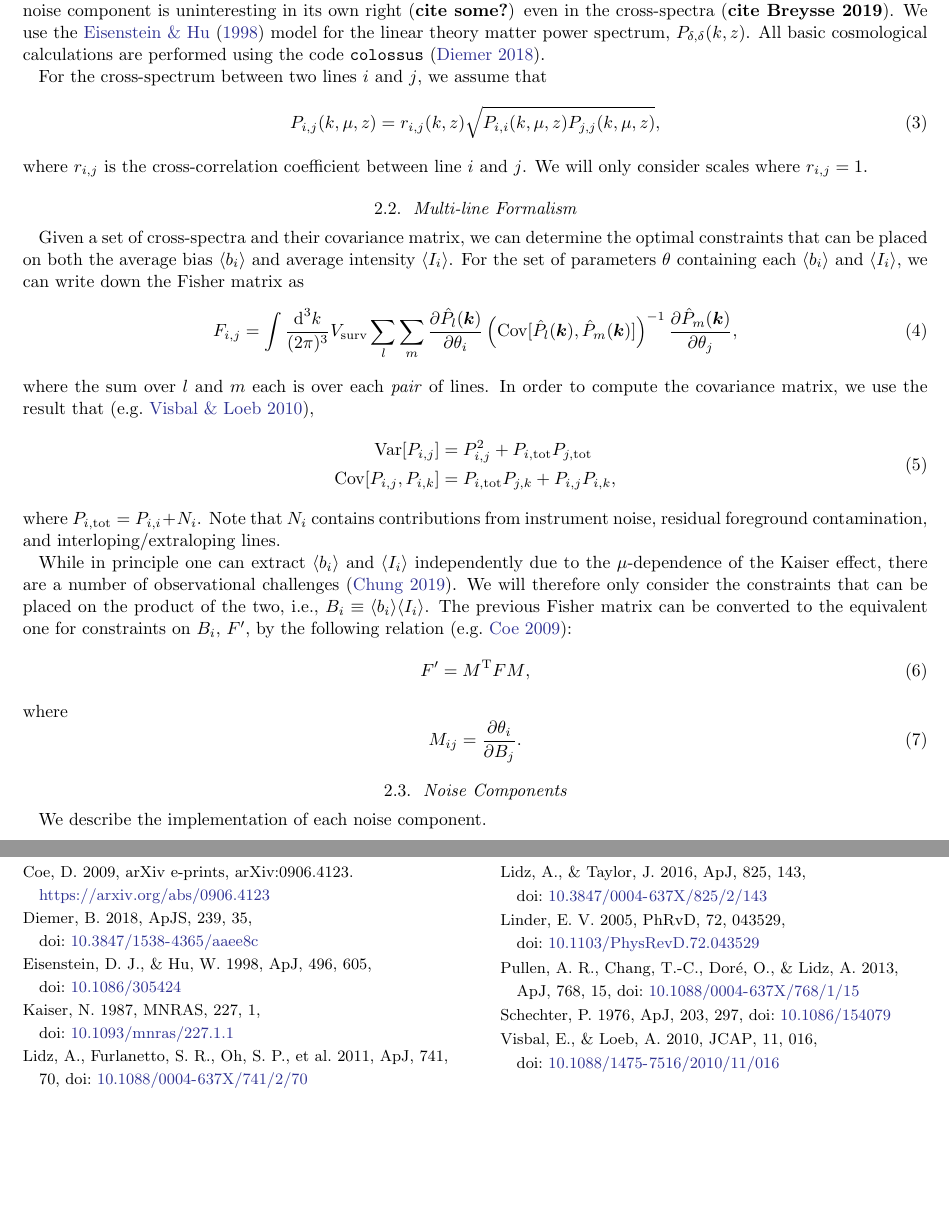
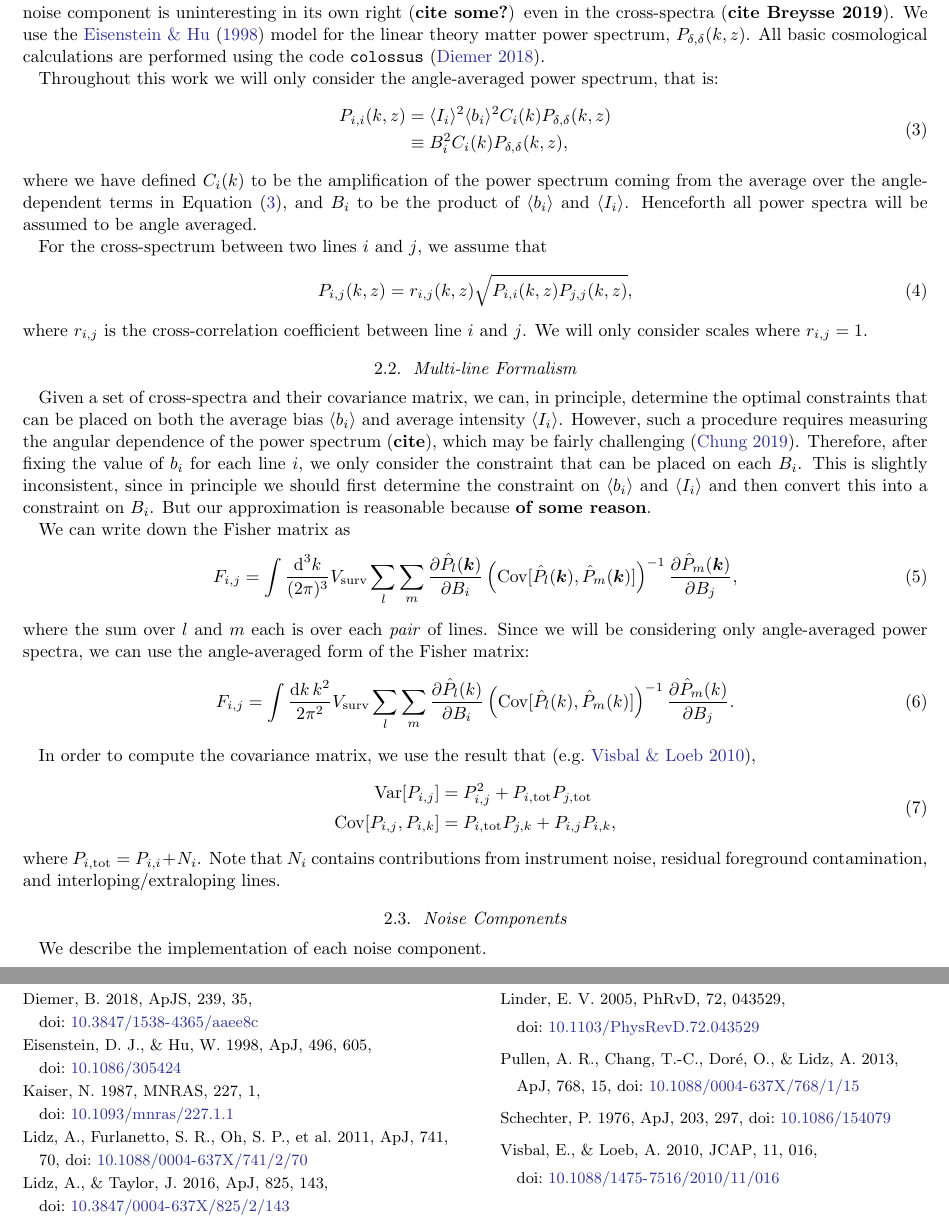
Before and after one commit to gusbeane/CO_eloping, a LaTeX paper (paper/ms.tex): two parts of pages 2 and 8 of 8, joined at a grey line, cut so that both start at the same text, the shorter picture padded with empty space. Compiled offline with pdfLaTeX.

Commit message:
Update to reflect angle-averaged case

```diff
--- a/paper/ms.tex
+++ b/paper/ms.tex
@@ -165,29 +165,63 @@ this work. Our neglect to add the shot noise component is out of convenience con
 matter power spectrum, $P_{\delta,\delta}(k, z)$. All basic cosmological
 calculations are performed using the code \texttt{colossus} \citep{2018ApJS..239...35D}.
 
+Throughout this work we will only consider the angle-averaged power spectrum, that is:
+\beq\label{eq:int_ps}
+\begin{split}
+P_{i,i}(k, z) &= \avg{I_i}^2 \avg{b_i}^2 C_i(k) P_{\delta, \delta}(k, z)\\
+                   &\equiv B_i^2 C_i(k) P_{\delta, \delta}(k, z)\text{,}
+              % + P_{i, \text{shot}}\text{,}
+\end{split}
+\eeq
+where we have defined $C_i(k)$ to be the amplification of the power spectrum
+coming from the average over the angle-dependent terms in
+Equation~\eqref{eq:int_ps}, and $B_i$ to be the product of $\avg{b_i}$ and
+$\avg{I_i}$. Henceforth all power spectra will be assumed to be angle
+averaged.
+
 For the cross-spectrum between two lines $i$ and $j$, we assume that
 \beq\label{eq:cross_spec}
-P_{i,j}(k, \mu, z) = r_{i,j}(k, z) \sqrt{P_{i,i}(k, \mu, z) P_{j,j}(k, \mu, z)}\text{,}
+P_{i,j}(k, z) = r_{i,j}(k, z) \sqrt{P_{i,i}(k, z) P_{j,j}(k, z)}\text{,}
 \eeq
 where $r_{i,j}$ is the cross-correlation coefficient between line $i$ and $j$.
 We will only consider scales where $r_{i,j} = 1$.
 
 \subsection{Multi-line Formalism}\label{ssec:multi_line}
-Given a set of cross-spectra and their covariance matrix, we can determine the
-optimal constraints that can be placed on both the average bias $\avg{b_i}$
-and average intensity $\avg{I_i}$. For the set of parameters $\theta$
-containing each $\avg{b_i}$ and $\avg{I_i}$, we can write down the Fisher
-matrix as
+Given a set of cross-spectra and their covariance matrix, we can, in
+principle, determine the optimal constraints that can be placed on both the
+average bias $\avg{b_i}$ and average intensity $\avg{I_i}$. However, such a
+procedure requires measuring the angular dependence of the power spectrum
+({\bf cite}), which may be fairly challenging \citep{2019arXiv190500209C}.
+Therefore, after fixing the value of $b_i$ for each line $i$, we only consider
+the constraint that can be placed on each $B_i$. This is slightly
+inconsistent, since in principle we should first determine the constraint on
+$\bi$ and $\Ii$ and then convert this into a constraint on $B_i$. But our
+approximation is reasonable because {\bf of some reason}.
+
+We can write down the Fisher matrix as
 \beq\label{eq:fisher}
 F_{i,j} =
 \int \frac{\text{d}^3k}{(2\pi)^3} V_{\text{surv}}
 % \int \frac{\text{d}k\,k^2}{2\pi^2} V_{\text{surv}}
 \sum_{l} \sum_{m}
-\frac{\partial \hat{P}_{l}(\bm{k})}{\partial \theta_i}
+\frac{\partial \hat{P}_{l}(\bm{k})}{\partial B_i}
 \left(\Cov{\hat{P}_{l}(\bm{k})}{\hat{P}_{m}(\bm{k})}\right)^{-1}
-\frac{\partial \hat{P}_{m}(\bm{k})}{\partial \theta_j}\text{,}
+\frac{\partial \hat{P}_{m}(\bm{k})}{\partial B_j}\text{,}
 \eeq
-where the sum over $l$ and $m$ each is over each \emph{pair} of lines. In
+where the sum over $l$ and $m$ each is over each \emph{pair} of lines. Since
+we will be considering only angle-averaged power spectra, we can use the
+angle-averaged form of the Fisher matrix:
+\beq\label{eq:fisher}
+F_{i,j} =
+\int \frac{\text{d}k\,k^2}{2\pi^2} V_{\text{surv}}
+% \int \frac{\text{d}k\,k^2}{2\pi^2} V_{\text{surv}}
+\sum_{l} \sum_{m}
+\frac{\partial \hat{P}_{l}(k)}{\partial B_i}
+\left(\Cov{\hat{P}_{l}(k)}{\hat{P}_{m}(k)}\right)^{-1}
+\frac{\partial \hat{P}_{m}(k)}{\partial B_j}\text{.}
+\eeq
+
+In
 order to compute the covariance matrix, we use the result that \citep[e.g.][]{2010JCAP...11..016V},
 \beq\label{eq:var_cov}
 \begin{split}
@@ -199,20 +233,6 @@ order to compute the covariance matrix, we use the result that \citep[e.g.][]{20
 where $\pstot{i} = \ps{i} + N_i$. Note that $N_i$ contains contributions from
 instrument noise, residual foreground contamination, and
 interloping/extraloping lines.
-
-While in principle one can extract $\bi$ and $\Ii$ independently due to the
-$\mu$-dependence of the Kaiser effect, there are a number of observational
-challenges \citep{2019arXiv190500209C}. We will therefore only consider the constraints
-that can be placed on the product of the two, i.e., $B_i \equiv \bi \Ii$. The
-previous Fisher matrix can be converted to the equivalent one for constraints
-on $B_i$, $F'$, by the following relation \citep[e.g.][]{2009arXiv0906.4123C}:
-\beq\label{eq:fisher_transform}
-F' = M^{\text{T}} F M\text{,}
-\eeq
-where
-\beq\label{eq:trans_matrix}
-M_{ij} = \frac{\partial \theta_i}{\partial B_j}\text{.}
-\eeq
 
 \subsection{Noise Components}\label{ssec:noise}
 We describe the implementation of each noise component.
```
